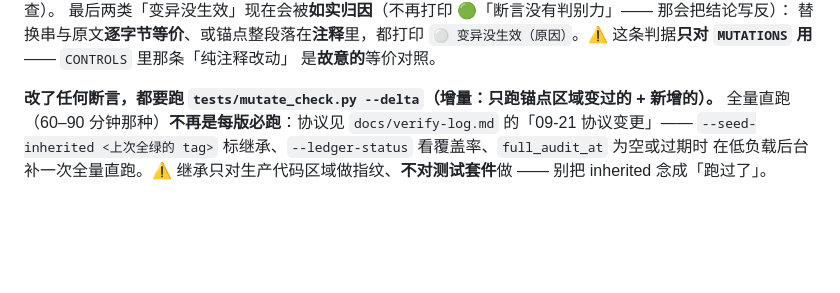
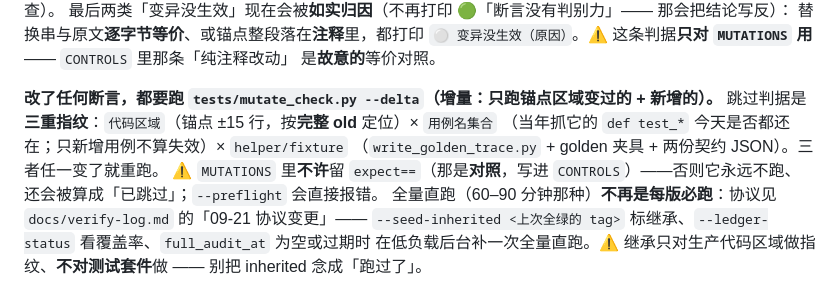
Before and after one commit to zayn-0101/LarkDeck, a Markdown page: AGENTS.md, the part around the change. Rendered like a GitHub page; blank space fills up the shorter version.

```diff
--- a/AGENTS.md
+++ b/AGENTS.md
@@ -477,6 +477,11 @@ force-add 前先扫描敏感值，例如：
 是**故意的**等价对照。
 
 **改了任何断言，都要跑 `tests/mutate_check.py --delta`（增量：只跑锚点区域变过的 + 新增的）。**
+跳过判据是**三重指纹**：`代码区域`（锚点 ±15 行，按**完整 old** 定位）× `用例名集合`
+（当年抓它的 `def test_*` 今天是否都还在；只新增用例不算失效）× `helper/fixture`
+（`write_golden_trace.py` + golden 夹具 + 两份契约 JSON）。三者任一变了就重跑。
+⚠️ `MUTATIONS` 里**不许**留 `expect==`（那是**对照**，写进 `CONTROLS`）——否则它永远不跑、
+还会被算成「已跳过」；`--preflight` 会直接报错。
 全量直跑（60–90 分钟那种）**不再是每版必跑**：协议见 `docs/verify-log.md` 的「09-21 协议变更」——
 `--seed-inherited <上次全绿的 tag>` 标继承、`--ledger-status` 看覆盖率、`full_audit_at` 为空或过期时
 在低负载后台补一次全量直跑。⚠️ 继承只对生产代码区域做指纹、**不对测试套件**做 —— 别把 inherited 念成「跑过了」。
```
Also changed, not shown: docs/verify-log.md (+2 -1 lines).
